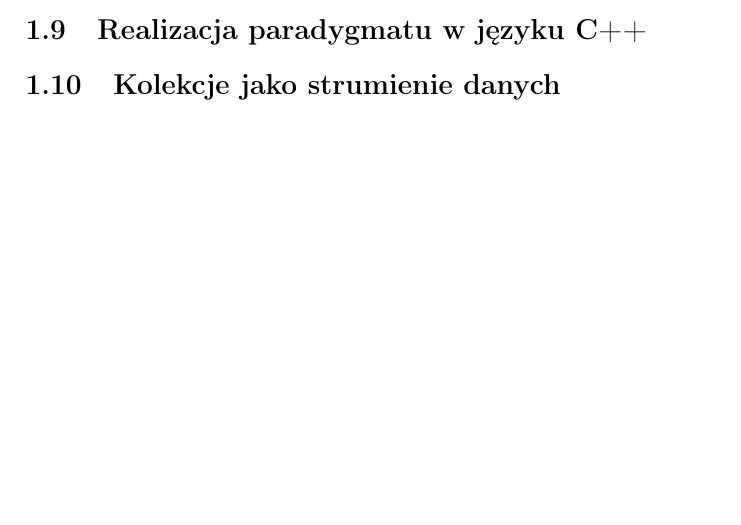
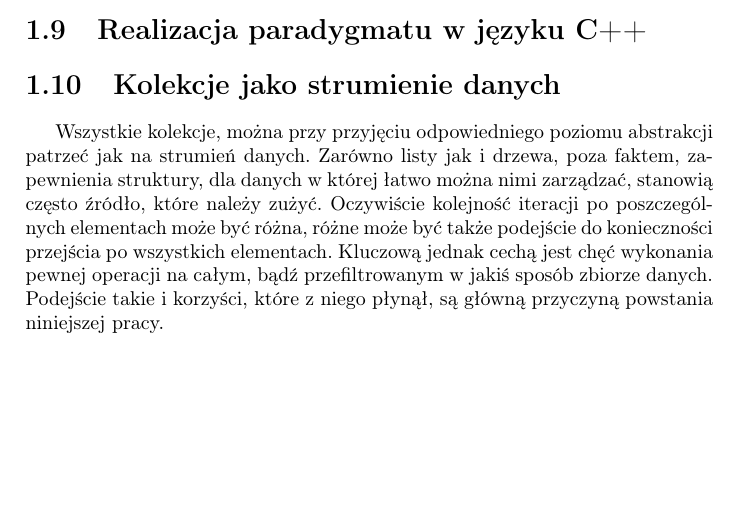
Before and after one commit to krzysztof-osiecki/StreamAPI, a LaTeX thesis (Praca/magisterka.tex): part of page 6 of 16, cut so that both start at the same text. Compiled offline with pdfLaTeX.

Commit message:
Kolekcje jako strumienie danych

```diff
--- a/Praca/magisterka.tex
+++ b/Praca/magisterka.tex
@@ -57,6 +57,7 @@ Domknięcie stanowi więc pojęcie szersze, którym można określić wszystkie
 \section{Realizacja paradygmatu w języku Java}
 \section{Realizacja paradygmatu w języku C++}
 \section{Kolekcje jako strumienie danych}
+Wszystkie kolekcje, można przy przyjęciu odpowiedniego poziomu abstrakcji patrzeć jak na strumień danych. Zarówno listy jak i drzewa, poza faktem, zapewnienia struktury, dla danych w której łatwo można nimi zarządzać, stanowią często źródło, które należy zużyć. Oczywiście kolejność iteracji po poszczególnych elementach może być różna, różne może być także podejście do konieczności przejścia po wszystkich elementach. Kluczową jednak cechą jest chęć wykonania pewnej operacji na całym, bądź przefiltrowanym w jakiś sposób zbiorze danych. Podejście takie i korzyści, które z niego płynął, są główną przyczyną powstania niniejszej pracy.
 \chapter{Zalety programowania funkcyjnego w rozwiązaniach praktycznych}
 \section{Podstawowe problemy i zadania w programowaniu aplikacji biznesowych}
 Biznes wymaga oprogramowania. Ta kwestia nie podlega wątpliwości. Aplikacje bankowe, kasy w sklepach, giełda czy obecnie nawet telefony menadżerów, wszystkie te urządzenia i dziedziny wymagają odpowiednich programów pozwalających im wykonywać określone zadania. Popularność technologii informatycznych sprawia, że w zasadzie każda firma chcąca się rozwijać musi z tychże technologii korzystać. Czy to tworząc stronę internetową, czy monitorując pracowników, zarządzając urlopami czy katalogując zamówienia. O ile istnieją oczywiście sektory, w których od programisty wymaga się algorytmicznego myślenia, takie jak rynek procesorów, kart graficznych, badania naukowe czy związana blisko z biznesem kryptografia, to doświadczenie autora pozwala twierdzić, że więksość informatyków znajdzie zatrudnienie przy znacznie mniej wymagających zadaniach. Poziom mocy obliczeniowej obecnych komputerów pozwala nam w wielu przypadkach nie przejmować się złożonością obliczeniową czy pamięciową podejmowanych przez programy działań (oczywiście w granicach rozsądku). Do tego z poziomu biznesu, oprogramowanie jest niczym innym jak tylko kosztem. Kosztem uzasadnionym z którym się pogodzono, ale jednak kosztem. A koszta należy minimalizować, dlatego jeśli menadżer projektu stanie przed wyborem pozostawienia programisty zarabiającego pięć tysięcy złotych na miesiąc z problemem optymalizacji algorytmu, albo zakupienia szybszego procesora z trzy tysiące złotych, z radością kupi procesor i przypisze sobie zasługi oszczędzenia dwóch tysięcy. Oczywiście gdyby tego typu problemy były częste, należałby szukać programisty, który na tego typu zadanie będzie potrzebował tydzień zamiast miesiąca. Jednak w codziennej pracy tego typu problemy prawie nie występują. Deweloperzy produkują prawie seryjnie aplikacje, które z ich punktu widzenia niczym się od siebie nie różnią. Implementacja sklepu internetowego sprzedającego traktory i sklepu sprzedającego koszule, są tym samym zadaniem. Różnią się etykiety, zdjęcia i cena. Zadanie dla programisty jest jednak w obu przypadkach takie samo.
```
